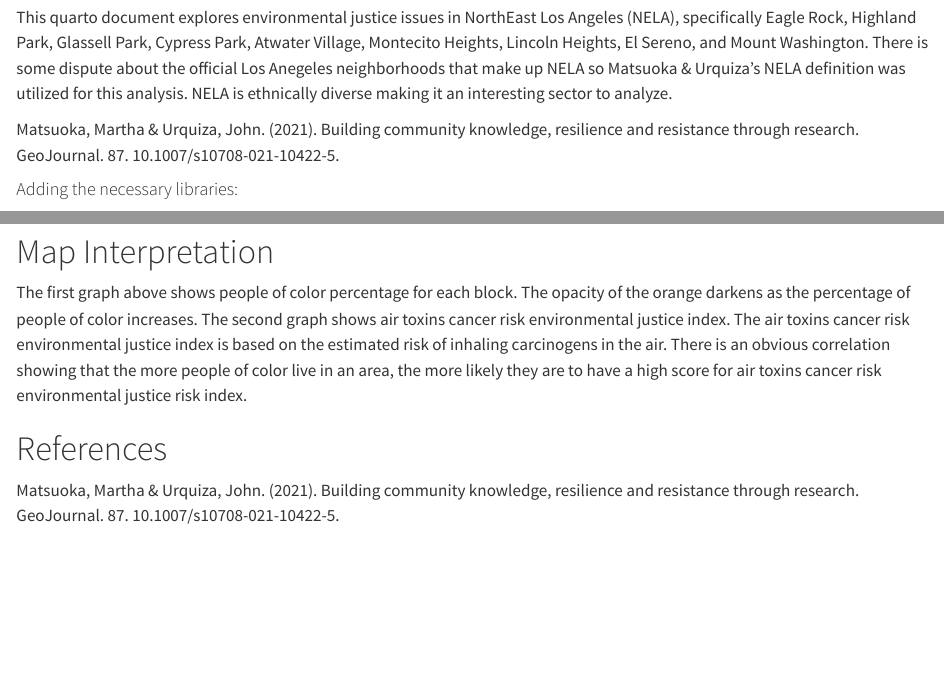
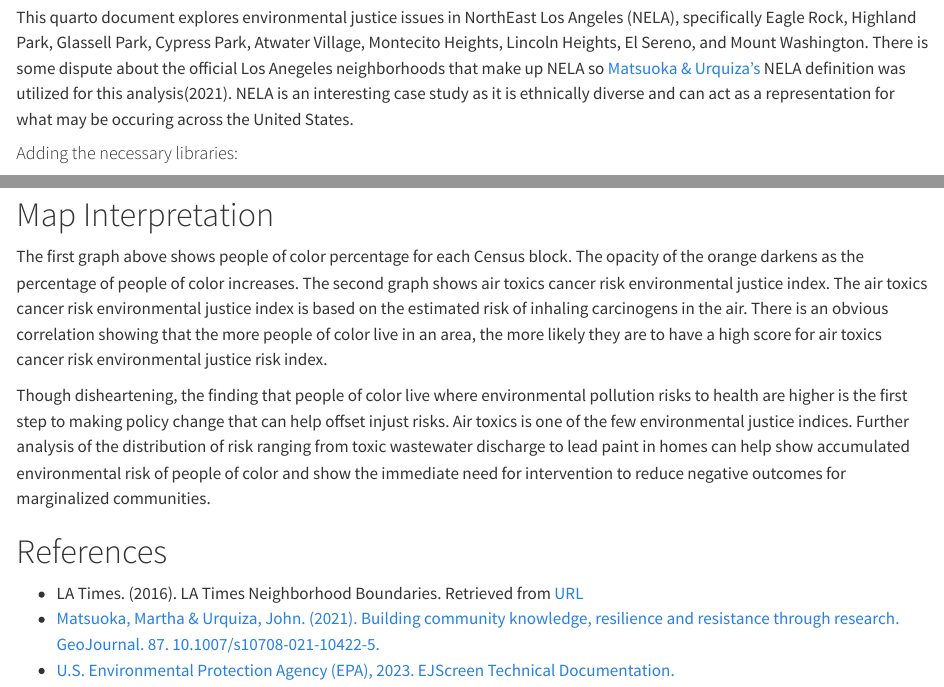
Before and after one commit to sofiiir/Exploring-Environmental-Justice-Issues-in-NorthEast-Los-Angeles, a Quarto document (hw1-eje.qmd): the page in a window 1100 px wide, from 190 px down, and a second part further down, joined at a grey line. Rendered offline with R 4.5, knitr and Pandoc in place of Quarto, with nearby package versions; some code elsewhere in the file could not run offline; long lines of code are wrapped; column names are cleaned by a stand-in for the janitor package.

Commit message:
Quarto change

````diff
--- a/hw1-eje.qmd
+++ b/hw1-eje.qmd
@@ -6,9 +6,9 @@ format: html
 ---
 
 ## Introduction
-This quarto document explores environmental justice issues in NorthEast Los Angeles (NELA), specifically Eagle Rock, Highland Park, Glassell Park, Cypress Park, Atwater Village, Montecito Heights, Lincoln Heights, El Sereno, and Mount Washington. There is some dispute about the official Los Anegeles neighborhoods that make up NELA so Matsuoka & Urquiza's NELA definition was utilized for this analysis. NELA is ethnically diverse making it an interesting sector to analyze.
+This quarto document explores environmental justice issues in NorthEast Los Angeles (NELA), specifically Eagle Rock, Highland Park, Glassell Park, Cypress Park, Atwater Village, Montecito Heights, Lincoln Heights, El Sereno, and Mount Washington. There is some dispute about the official Los Anegeles neighborhoods that make up NELA so [Matsuoka & Urquiza's](https://www.researchgate.net/publication/351828642_Building_community_knowledge_resilience_and_resistance_through_research) NELA definition was utilized for this analysis(2021). NELA is an interesting case study as it is ethnically diverse and can act as a representation for what may be occuring across the United States.
 
-Matsuoka, Martha & Urquiza, John. (2021). Building community knowledge, resilience and resistance through research. GeoJournal. 87. 10.1007/s10708-021-10422-5.
+
 
 #### Adding the necessary libraries:
 ```{r}
@@ -110,9 +106,12 @@ print(air_cancer_risk)
 ```
 
 # Map Interpretation
-The first graph above shows people of color percentage for each block. The opacity of the orange darkens as the percentage of people of color increases. The second graph shows air toxins cancer risk environmental justice index. The air toxins cancer risk environmental justice index is based on the estimated risk of inhaling carcinogens in the air. There is an obvious correlation showing that the more people of color live in an area, the more likely they are to have a high score for air toxins cancer risk environmental justice risk index.
+The first graph above shows people of color percentage for each Census block. The opacity of the orange darkens as the percentage of people of color increases. The second graph shows air toxics cancer risk environmental justice index. The air toxics cancer risk environmental justice index is based on the estimated risk of inhaling carcinogens in the air. There is an obvious correlation showing that the more people of color live in an area, the more likely they are to have a high score for air toxics cancer risk environmental justice risk index.
+
+Though disheartening, the finding that people of color live where environmental pollution risks to health are higher is the first step to making policy change that can help offset injust risks. Air toxics is one of the few environmental justice indices. Further analysis of the distribution of risk ranging from toxic wastewater discharge to lead paint in homes can help show accumulated environmental risk of people of color and show the immediate need for intervention to reduce negative outcomes for marginalized communities.
 
 # References
 
-
-Matsuoka, Martha & Urquiza, John. (2021). Building community knowledge, resilience and resistance through research. GeoJournal. 87. 10.1007/s10708-021-10422-5.
+- LA Times. (2016). LA Times Neighborhood Boundaries. Retrieved from [URL](https://geohub.lacity.org/datasets/d6c55385a0e749519f238b77135eafac_0/about)
+- [Matsuoka, Martha & Urquiza, John. (2021). Building community knowledge, resilience and resistance through research. GeoJournal. 87. 10.1007/s10708-021-10422-5.](https://www.researchgate.net/publication/351828642_Building_community_knowledge_resilience_and_resistance_through_research)
+- [U.S. Environmental Protection Agency (EPA), 2023. EJScreen Technical Documentation.](https://drive.google.com/file/d/1nG6Nj1bXfzQFOVMO8Km3eNy4SWu1YcIQ/view)
````
Also changed, not shown: hw1-eje.qmd (6 more changed lines).
